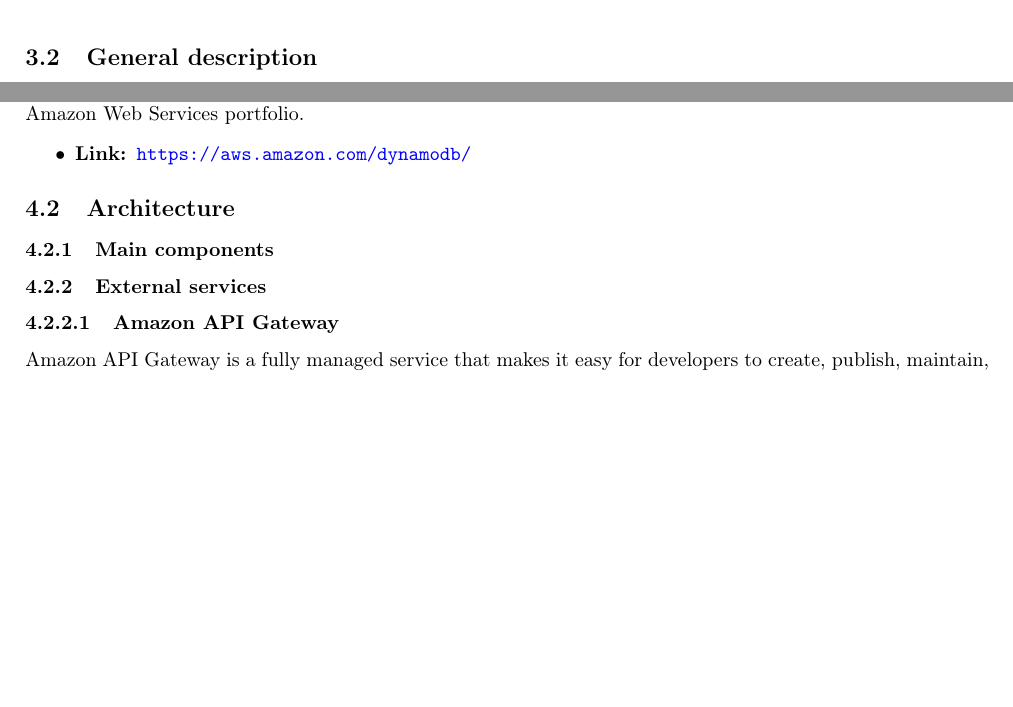
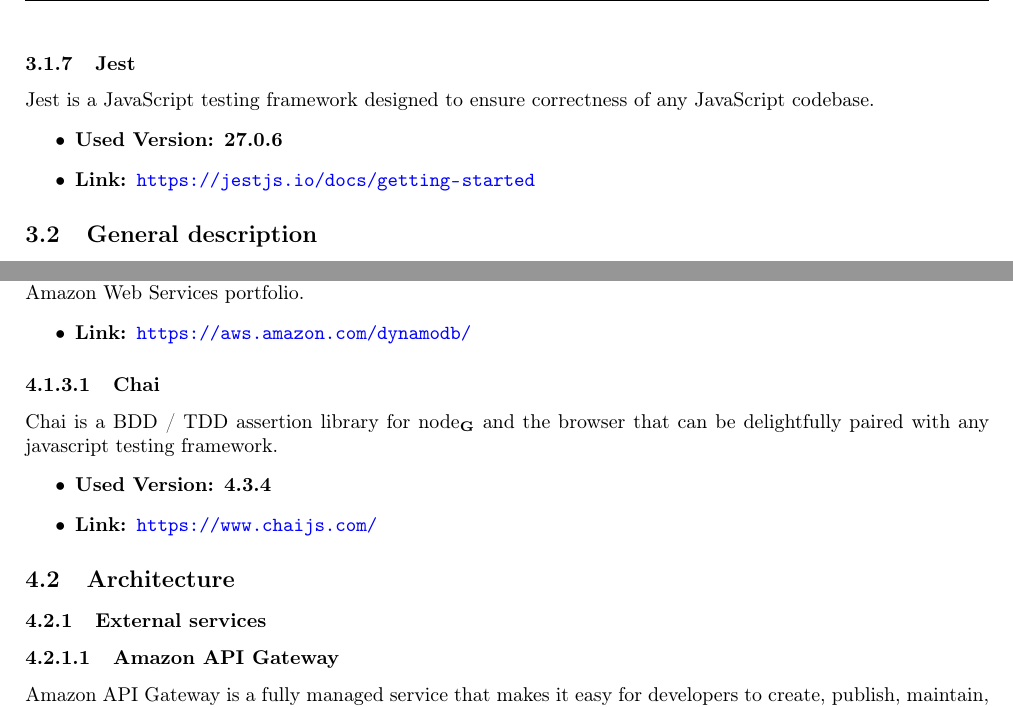
Before and after one commit to techsweave/TechSWEaveDocumentation, a LaTeX document (RQ/Documenti Esterni/Manuali/Maintainer manual/maintainerManual.tex, which reads RQ/Documenti Esterni/Manuali/Maintainer manual/sections/backend.tex, RQ/Documenti Esterni/Manuali/Maintainer manual/sections/frontend.tex): two parts of pages 12 and 13 of 41, joined at a grey line, cut at the place of the change, the shorter picture padded with empty space. Compiled offline with pdfLaTeX.

Commit message:
Added jest and Chai, fixed text

```diff
--- a/RQ/Documenti Esterni/Manuali/Maintainer manual/sections/backend.tex
+++ b/RQ/Documenti Esterni/Manuali/Maintainer manual/sections/backend.tex
@@ -26,8 +26,13 @@
 \begin{itemize}
     \item \textbf{Link: \url{https://aws.amazon.com/dynamodb/}}
 \end{itemize}
+\subsubsubsection{Chai}
+Chai is a BDD / TDD assertion library for node\textsubscript{\textbf{G}} and the browser that can be delightfully paired with any javascript testing framework.
+\begin{itemize}
+    \item \textbf{Used Version: 4.3.4}
+    \item \textbf{Link: \url{https://www.chaijs.com/}}
+\end{itemize}
 \subsection{Architecture}
-\subsubsection{Main components}
 \subsubsection{External services}
 \subsubsubsection{Amazon API Gateway}
 Amazon API Gateway is a fully managed service that makes it easy for developers to create, publish, maintain, monitor,
--- a/RQ/Documenti Esterni/Manuali/Maintainer manual/sections/frontend.tex
+++ b/RQ/Documenti Esterni/Manuali/Maintainer manual/sections/frontend.tex
@@ -36,6 +36,12 @@
   \item \textbf{Used Version: 0.8.0}
   \item \textbf{Link: \url{https://www.npmjs.com/package/cookies}}
 \end{itemize}
+\subsubsection{Jest}
+Jest is a JavaScript testing framework designed to ensure correctness of any JavaScript codebase.
+\begin{itemize}
+  \item \textbf{Used Version: 27.0.6}
+  \item \textbf{Link: \url{https://jestjs.io/docs/getting-started}}
+\end{itemize}
 \subsection{General description}
 The frontend\textsubscript{\textbf{G}} structure is based on the use of an npm utilities-techsweave package produced by the backend, containing the interfaces and services useful for rendering the user interface. The interfaces of the microservices are imported by the "Models" file, while the methods made available by the microservices are imported by the "Services" file. These methods allow to call the lambda functions present within the backend to obtain the results necessary for the functioning of the user interface. To render the pages of the platform, the best practices of react and next are followed. The pages are composed through the use of components, html snippets\textsubscript{\textbf{G}} that reproduce a specific part of the page itself.
 \subsection{Examples of functioning}
```
Also changed, not shown: RQ/Documenti Esterni/Manuali/Maintainer manual/sections/setup.tex (+1 -0 lines), RQ/Documenti Esterni/Manuali/Maintainer manual/sections/backend.tex (1 more changed lines).
